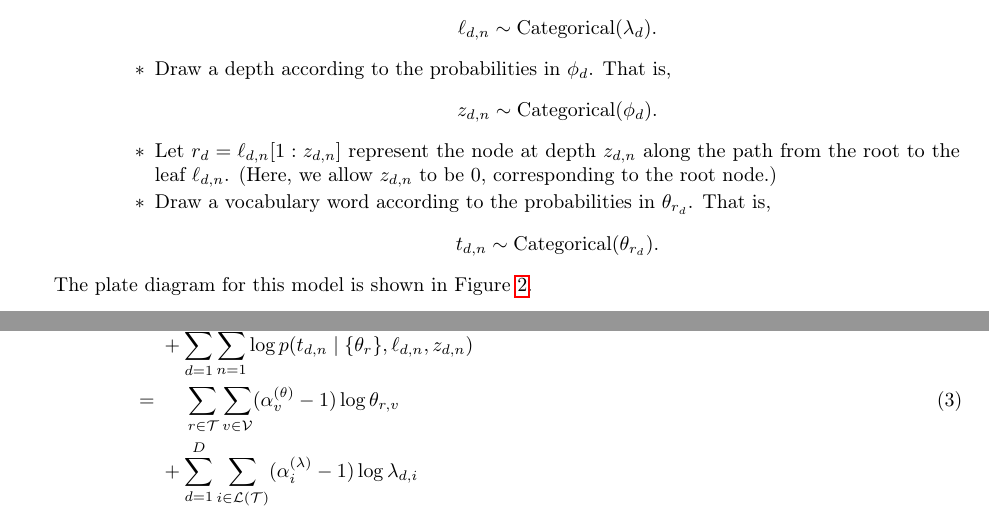
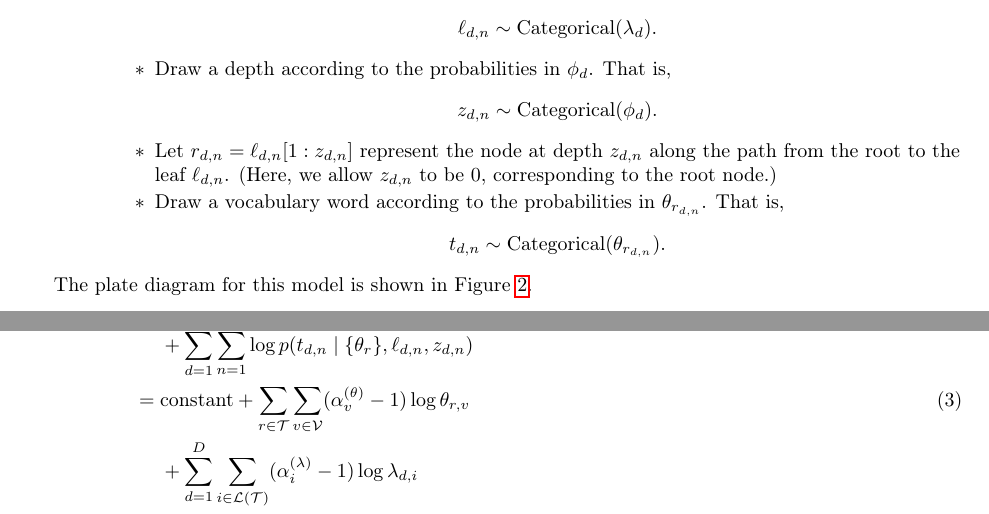
Before and after one commit to aleveren/ucsd-research, a LaTeX document (misc_2017_fall/writeup_simple_hier_model/writeup.tex): two parts of pages 2 and 3 of 6, joined at a grey line, cut so that both start at the same text. Compiled offline with pdfLaTeX.

Commit message:
Misc edits/corrections to writeup

```diff
--- a/misc_2017_fall/writeup_simple_hier_model/writeup.tex
+++ b/misc_2017_fall/writeup_simple_hier_model/writeup.tex
@@ -137,9 +137,9 @@ The generative process for this model is
     \[ \ell_{d,n} \sim \text{Categorical}(\lambda_d). \]
     \3 Draw a depth according to the probabilities in $\phi_d$.  That is,
     \[ z_{d,n} \sim \text{Categorical}(\phi_d). \]
-    \3 Let $r_d = \ell_{d,n}[1:z_{d,n}]$ represent the node at depth $z_{d,n}$ along the path from the root to the leaf $\ell_{d,n}$.  (Here, we allow $z_{d,n}$ to be $0$, corresponding to the root node.)
-    \3 Draw a vocabulary word according to the probabilities in $\theta_{r_d}$.  That is,
-    \[ t_{d,n} \sim \text{Categorical}(\theta_{r_d}). \]
+    \3 Let $r_{d,n} = \ell_{d,n}[1:z_{d,n}]$ represent the node at depth $z_{d,n}$ along the path from the root to the leaf $\ell_{d,n}$.  (Here, we allow $z_{d,n}$ to be $0$, corresponding to the root node.)
+    \3 Draw a vocabulary word according to the probabilities in $\theta_{r_{d,n}}$.  That is,
+    \[ t_{d,n} \sim \text{Categorical}(\theta_{r_{d,n}}). \]
 \end{outline}
 
 The plate diagram for this model is shown in Figure~\ref{fig:plate-simple}.
@@ -197,7 +197,7 @@ To derive the variational updates, we first express the log joint probability of
 ={}& \phantom{{}+{}} \sum_\rPath \log p(\theta_r) + \sum_\dDoc \log p(\lambda_d) + \sum_\dDoc \log p(\phi_d) \\
 &+ \sum_\dDoc \sum_\nWordSlot \log p(\ell_{d,n} \mid \lambda_d) + \sum_\dDoc \sum_\nWordSlot \log p(z_{d,n} \mid \phi_d) \nonumber \\
 &+ \sum_\dDoc \sum_\nWordSlot \log p(t_{d,n} \mid \{\theta_r\}, \ell_{d,n}, z_{d,n}) \nonumber \\
-={}& \phantom{{}+{}} \sum_\rPath \sum_\vVocab (\alpha^{(\theta)}_v - 1) \log \theta_{r,v} \\
+={}& \text{constant} + \sum_\rPath \sum_\vVocab (\alpha^{(\theta)}_v - 1) \log \theta_{r,v} \\
 &+ \sum_\dDoc \sum_\iLeaf (\alpha^{(\lambda)}_i - 1) \log \lambda_{d,i} \nonumber \\
 &+ \sum_\dDoc \sum_\kDepth (\alpha^{(\phi)}_k - 1) \log \phi_{d,k} \nonumber \\
 &+ \sum_\dDoc \sum_\nWordSlot \sum_\iLeaf \indicator[\ell_{d,n} = i] \log \lambda_{d,i} \nonumber \\
```
Also changed, not shown: misc_2017_fall/writeup_simple_hier_model/writeup.tex (2 more changed lines).
